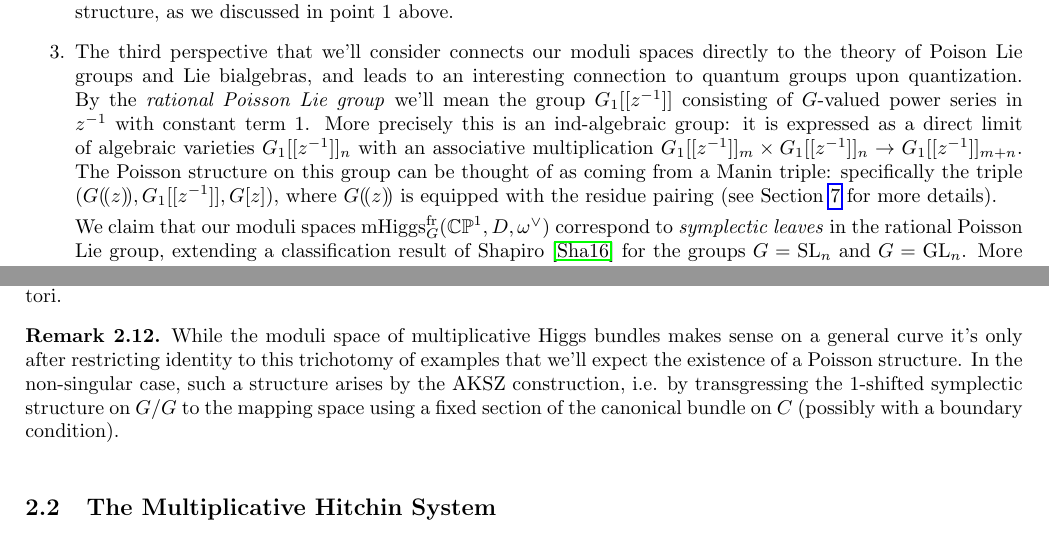
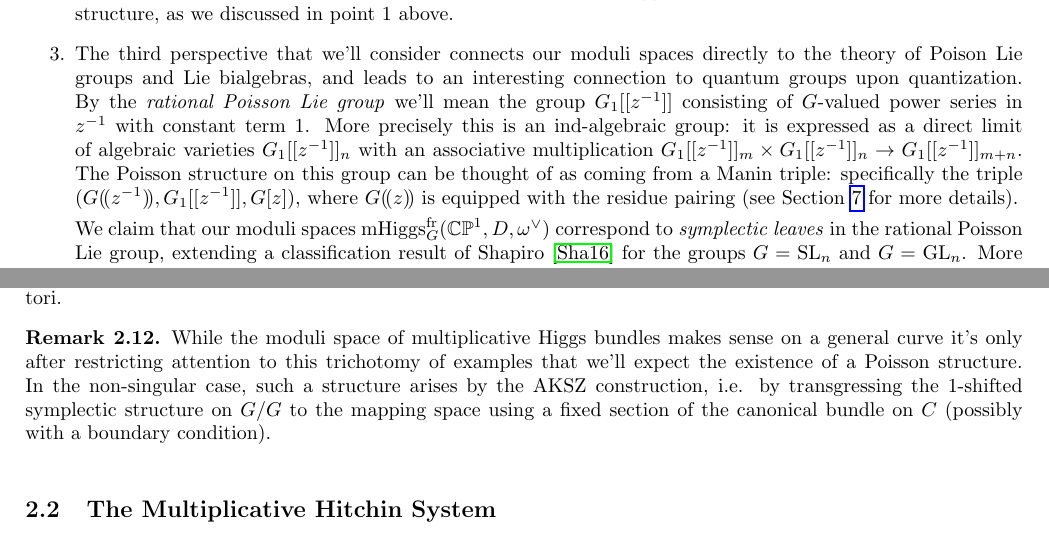
Before and after one commit to chrisjelliott/Mult-Hitchin, a LaTeX paper (Mult_Hitchin_11_18_draft.tex): two parts of pages 3 and 8 of 38, joined at a grey line, cut so that both start at the same text. Compiled offline with pdfLaTeX.

Commit message:
typo fixes

```diff
--- a/Mult_Hitchin_11_18_draft.tex
+++ b/Mult_Hitchin_11_18_draft.tex
@@ -68,7 +68,7 @@ The holomorphic symplectic structure on $\mon_G^\fr(\bb{CP}^1 \times S^1,D \time
 
 In particular, the symplectic structure on the multiplicative Higgs moduli space extends to a hyperk\"ahler structure, as we discussed in point 1 above.
 
-\item The third perspective that we'll consider connects our moduli spaces directly to the theory of Poison Lie groups and Lie bialgebras, and leads to an interesting connection to quantum groups upon quantization.  By the \emph{rational Poisson Lie group} we'll mean the group $G_1[[z^{-1}]]$ consisting of $G$-valued power series in $z^{-1}$ with constant term $1$.  More precisely this is an ind-algebraic group: it is expressed as a direct limit of algebraic varieties $G_1[[z^{-1}]]_n$ with an associative multiplication $G_1[[z^{-1}]]_m \times G_1[[z^{-1}]]_n \to G_1[[z^{-1}]]_{m+n}$.  The Poisson structure on this group can be thought of as coming from a Manin triple: specifically the triple $(G(\!(z)\!), G_1[[z^{-1}]], G[z])$, where $G(\!(z)\!)$ is equipped with the residue pairing (see Section \ref{quantization_section} for more details).
+\item The third perspective that we'll consider connects our moduli spaces directly to the theory of Poison Lie groups and Lie bialgebras, and leads to an interesting connection to quantum groups upon quantization.  By the \emph{rational Poisson Lie group} we'll mean the group $G_1[[z^{-1}]]$ consisting of $G$-valued power series in $z^{-1}$ with constant term $1$.  More precisely this is an ind-algebraic group: it is expressed as a direct limit of algebraic varieties $G_1[[z^{-1}]]_n$ with an associative multiplication $G_1[[z^{-1}]]_m \times G_1[[z^{-1}]]_n \to G_1[[z^{-1}]]_{m+n}$.  The Poisson structure on this group can be thought of as coming from a Manin triple: specifically the triple $(G(\!(z^{-1})\!), G_1[[z^{-1}]], G[z])$, where $G(\!(z)\!)$ is equipped with the residue pairing (see Section \ref{quantization_section} for more details).
 
 We claim that our moduli spaces $\mhiggs_G^{\text{fr}}(\bb{CP}^1,D,\omega^\vee)$ correspond to \emph{symplectic leaves} in the rational Poisson Lie group, extending a classification result of Shapiro \cite{Shapiro} for the groups $G = \SL_n$ and $G = \GL_n$.  More specifically, we prove the following.
 \begin{theorem}[See Theorem \ref{Poisson_Lie_Comparison_thm}]
@@ -223,7 +223,7 @@ The fibers of this map over regular points in $T/W$ are given by moduli stacks o
 \end{remark}
 
 \begin{remark}
-While the moduli space of multiplicative Higgs bundles makes sense on a general curve it's only after restricting identity to this trichotomy of examples that we'll expect the existence of a Poisson structure.  In the non-singular case, such a structure arises by the AKSZ construction, i.e. by transgressing the 1-shifted symplectic structure on $G/G$ to the mapping space using a fixed section of the canonical bundle on $C$ (possibly with a boundary condition).
+While the moduli space of multiplicative Higgs bundles makes sense on a general curve it's only after restricting attention to this trichotomy of examples that we'll expect the existence of a Poisson structure.  In the non-singular case, such a structure arises by the AKSZ construction, i.e. by transgressing the 1-shifted symplectic structure on $G/G$ to the mapping space using a fixed section of the canonical bundle on $C$ (possibly with a boundary condition).
 \end{remark}
 
 \subsection{The Multiplicative Hitchin System} \label{Hitchin_system_section}
```
Also changed, not shown: Mult_Hitchin_11_18_draft.pdf, 1 other file.
